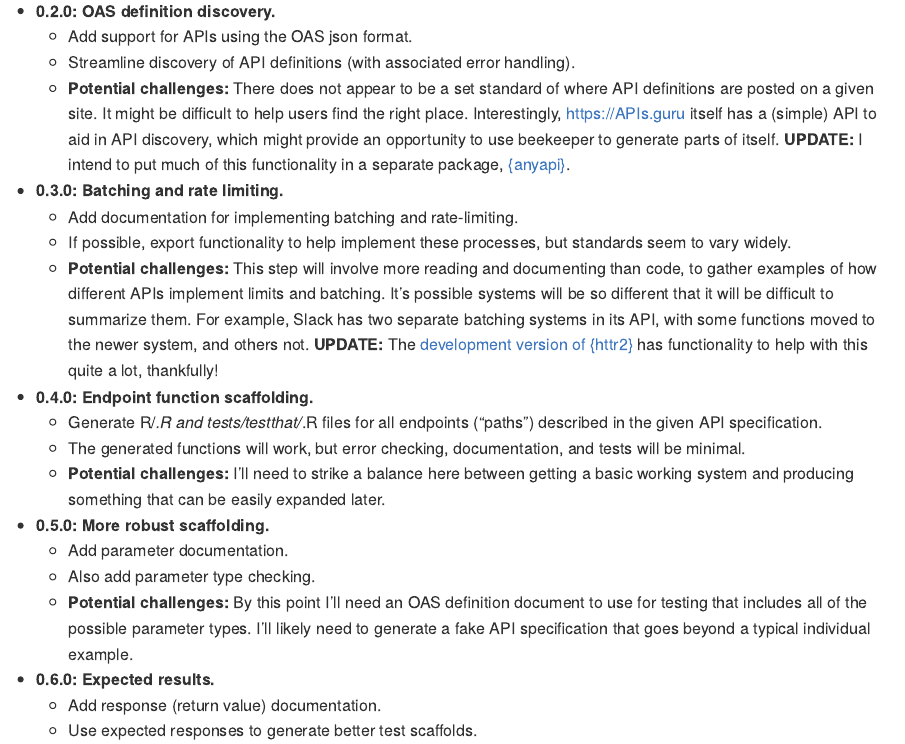
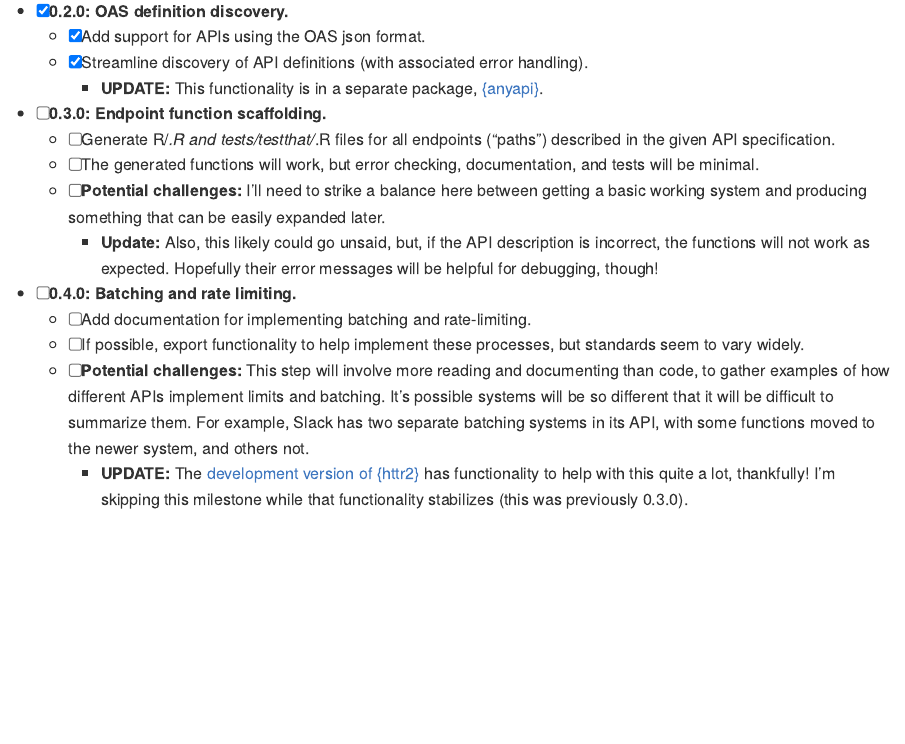
Before and after one commit to jonthegeek/beekeeper, an R Markdown document (README.Rmd): the page in a window 1100 px wide, from 800 px down before the commit and from 790 px down after it, so that both start at the same text. The pictures show the output file README.md that the author committed with the source, drawn offline in the style of GitHub; badge pictures from the web are left out.

Commit message:
Milestone 0.2.0 (#41)

```diff
--- a/README.Rmd
+++ b/README.Rmd
@@ -44,18 +44,20 @@ Most of the outline was included in the grant proposal.
     - [x] Also generate a `tests/testthat/*.R` file for that generated function.
     - [x] Generate `R/*.R` and `tests/testthat/*.R` files to authenticate the user (using API keys).
     - [x] Produce a vignette about configuring authentication. Folded into the main vignette since it's suprisingly straightforward.
--   **0.2.0: OAS definition discovery.**
-    -   Add support for APIs using the OAS json format.
-    -   Streamline discovery of API definitions (with associated error handling).
-    -   **Potential challenges:** There does not appear to be a set standard of where API definitions are posted on a given site. It might be difficult to help users find the right place. Interestingly, https://APIs.guru itself has a (simple) API to aid in API discovery, which might provide an opportunity to use beekeeper to generate parts of itself. **UPDATE:** I intend to put much of this functionality in a separate package, [{anyapi}](https://anyapi.api2r.org).
--   **0.3.0: Batching and rate limiting.**
-    -   Add documentation for implementing batching and rate-limiting.
-    -   If possible, export functionality to help implement these processes, but standards seem to vary widely.
-    -   **Potential challenges:** This step will involve more reading and documenting than code, to gather examples of how different APIs implement limits and batching. It's possible systems will be so different that it will be difficult to summarize them. For example, Slack has two separate batching systems in its API, with some functions moved to the newer system, and others not. **UPDATE:** The [development version of {httr2}](https://github.com/r-lib/httr2/) has functionality to help with this quite a lot, thankfully!
--   **0.4.0: Endpoint function scaffolding.**
-    -   Generate R/*.R and tests/testthat/*.R files for all endpoints ("paths") described in the given API specification.
-    -   The generated functions will work, but error checking, documentation, and tests will be minimal.
-    -   **Potential challenges:** I'll need to strike a balance here between getting a basic working system and producing something that can be easily expanded later.
+- [x] **0.2.0: OAS definition discovery.**
+    - [x] Add support for APIs using the OAS json format.
+    - [x] Streamline discovery of API definitions (with associated error handling).
+        -   **UPDATE:** This functionality is in a separate package, [{anyapi}](https://anyapi.api2r.org).
+- [ ] **0.3.0: Endpoint function scaffolding.**
+    - [ ] Generate R/*.R and tests/testthat/*.R files for all endpoints ("paths") described in the given API specification.
+    - [ ] The generated functions will work, but error checking, documentation, and tests will be minimal.
+    - [ ] **Potential challenges:** I'll need to strike a balance here between getting a basic working system and producing something that can be easily expanded later.
+        -   **Update:** Also, this likely could go unsaid, but, if the API description is incorrect, the functions will not work as expected. Hopefully their error messages will be helpful for debugging, though!
+- [ ] **0.4.0: Batching and rate limiting.**
+    - [ ] Add documentation for implementing batching and rate-limiting.
+    - [ ] If possible, export functionality to help implement these processes, but standards seem to vary widely.
+    - [ ] **Potential challenges:** This step will involve more reading and documenting than code, to gather examples of how different APIs implement limits and batching. It's possible systems will be so different that it will be difficult to summarize them. For example, Slack has two separate batching systems in its API, with some functions moved to the newer system, and others not.
+        -   **UPDATE:** The [development version of {httr2}](https://github.com/r-lib/httr2/) has functionality to help with this quite a lot, thankfully! I'm skipping this milestone while that functionality stabilizes (this was previously 0.3.0).
 -   **0.5.0: More robust scaffolding.**
     -   Add parameter documentation.
     -   Also add parameter type checking.
```
Also changed, not shown: README.md, 1 other file.
